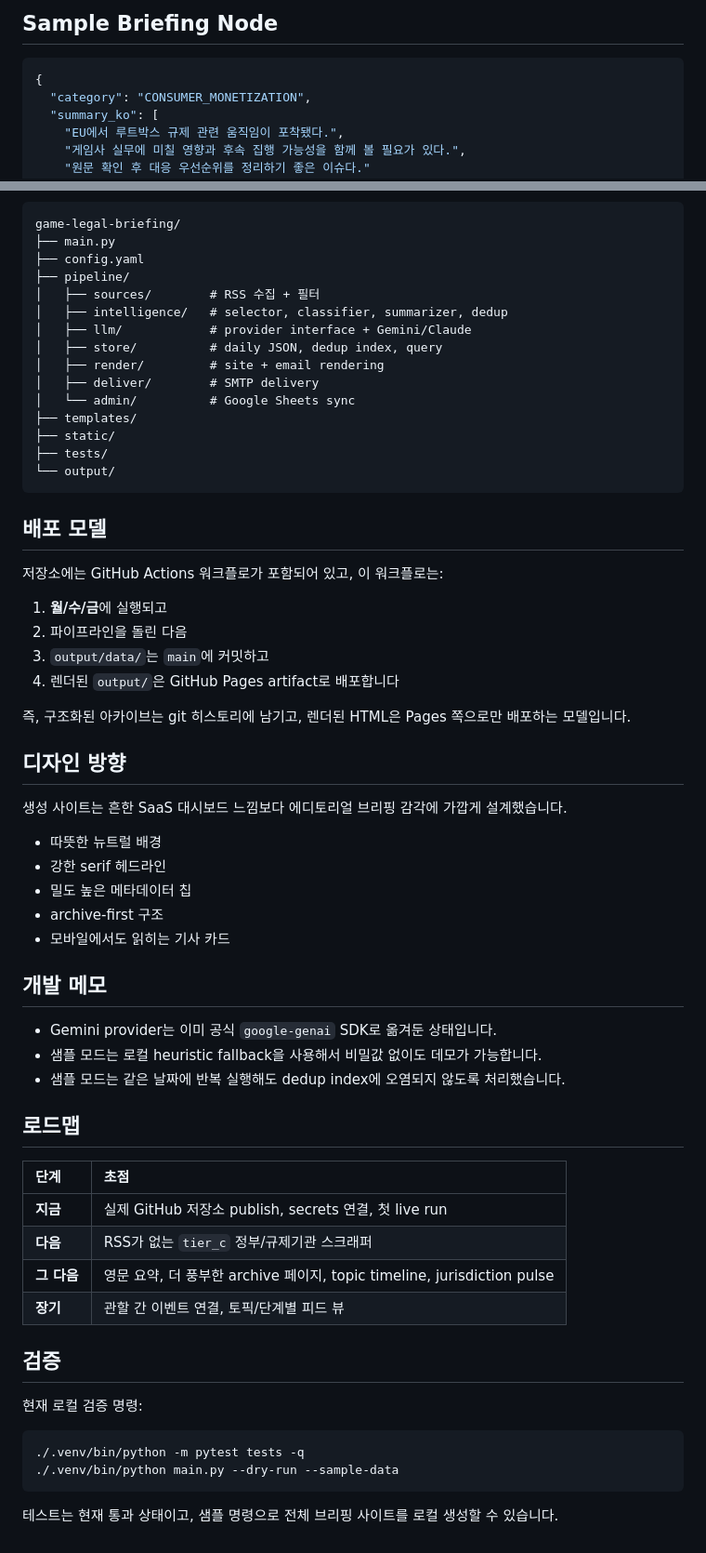
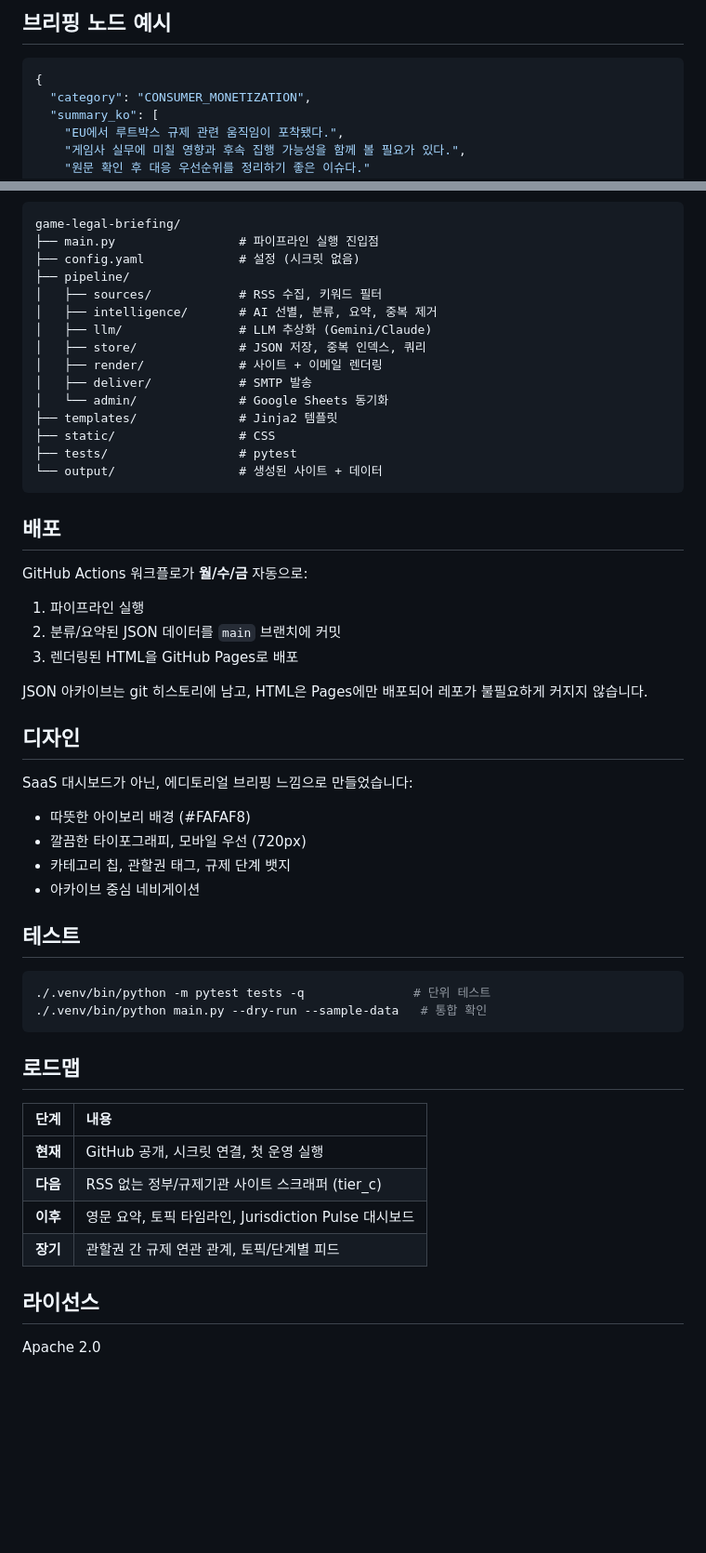
Before and after one commit to lowtidebuild/legal-briefing, a Markdown page: docs/ko/README.md, 2 parts joined by grey strips. Shown at 93% size. Rendered like a GitHub page; blank space fills up the shorter version.

````diff
--- a/docs/ko/README.md
+++ b/docs/ko/README.md
@@ -82,5 +68,5 @@
 
-## Sample Briefing Node
+## 브리핑 노드 예시
 
 ```json
 {
@@ -193,65 +148,56 @@ flowchart LR
 
 ```text
 game-legal-briefing/
-├── main.py
-├── config.yaml
+├── main.py                 # 파이프라인 실행 진입점
+├── config.yaml             # 설정 (시크릿 없음)
 ├── pipeline/
-│   ├── sources/        # RSS 수집 + 필터
-│   ├── intelligence/   # selector, classifier, summarizer, dedup
-│   ├── llm/            # provider interface + Gemini/Claude
-│   ├── store/          # daily JSON, dedup index, query
-│   ├── render/         # site + email rendering
-│   ├── deliver/        # SMTP delivery
-│   └── admin/          # Google Sheets sync
-├── templates/
-├── static/
-├── tests/
-└── output/
+│   ├── sources/            # RSS 수집, 키워드 필터
+│   ├── intelligence/       # AI 선별, 분류, 요약, 중복 제거
+│   ├── llm/                # LLM 추상화 (Gemini/Claude)
+│   ├── store/              # JSON 저장, 중복 인덱스, 쿼리
+│   ├── render/             # 사이트 + 이메일 렌더링
+│   ├── deliver/            # SMTP 발송
+│   └── admin/              # Google Sheets 동기화
+├── templates/              # Jinja2 템플릿
+├── static/                 # CSS
+├── tests/                  # pytest
+└── output/                 # 생성된 사이트 + 데이터
 ```
 
-## 배포 모델
+## 배포
 
-저장소에는 GitHub Actions 워크플로가 포함되어 있고, 이 워크플로는:
+GitHub Actions 워크플로가 **월/수/금** 자동으로:
 
-1. **월/수/금**에 실행되고
-2. 파이프라인을 돌린 다음
-3. `output/data/`는 `main`에 커밋하고
-4. 렌더된 `output/`은 GitHub Pages artifact로 배포합니다
+1. 파이프라인 실행
+2. 분류/요약된 JSON 데이터를 `main` 브랜치에 커밋
+3. 렌더링된 HTML을 GitHub Pages로 배포
 
-즉, 구조화된 아카이브는 git 히스토리에 남기고, 렌더된 HTML은 Pages 쪽으로만 배포하는 모델입니다.
+JSON 아카이브는 git 히스토리에 남고, HTML은 Pages에만 배포되어 레포가 불필요하게 커지지 않습니다.
 
-## 디자인 방향
+## 디자인
 
-생성 사이트는 흔한 SaaS 대시보드 느낌보다 에디토리얼 브리핑 감각에 가깝게 설계했습니다.
+SaaS 대시보드가 아닌, 에디토리얼 브리핑 느낌으로 만들었습니다:
+- 따뜻한 아이보리 배경 (#FAFAF8)
+- 깔끔한 타이포그래피, 모바일 우선 (720px)
+- 카테고리 칩, 관할권 태그, 규제 단계 뱃지
+- 아카이브 중심 네비게이션
 
-- 따뜻한 뉴트럴 배경
-- 강한 serif 헤드라인
-- 밀도 높은 메타데이터 칩
-- archive-first 구조
-- 모바일에서도 읽히는 기사 카드
+## 테스트
 
-## 개발 메모
-
-- Gemini provider는 이미 공식 `google-genai` SDK로 옮겨둔 상태입니다.
-- 샘플 모드는 로컬 heuristic fallback을 사용해서 비밀값 없이도 데모가 가능합니다.
-- 샘플 모드는 같은 날짜에 반복 실행해도 dedup index에 오염되지 않도록 처리했습니다.
+```bash
+./.venv/bin/python -m pytest tests -q               # 단위 테스트
+./.venv/bin/python main.py --dry-run --sample-data   # 통합 확인
+```
 
 ## 로드맵
 
-| 단계 | 초점 |
+| 단계 | 내용 |
 |:-----|:-----|
-| **지금** | 실제 GitHub 저장소 publish, secrets 연결, 첫 live run |
-| **다음** | RSS가 없는 `tier_c` 정부/규제기관 스크래퍼 |
-| **그 다음** | 영문 요약, 더 풍부한 archive 페이지, topic timeline, jurisdiction pulse |
-| **장기** | 관할 간 이벤트 연결, 토픽/단계별 피드 뷰 |
+| **현재** | GitHub 공개, 시크릿 연결, 첫 운영 실행 |
+| **다음** | RSS 없는 정부/규제기관 사이트 스크래퍼 (tier_c) |
+| **이후** | 영문 요약, 토픽 타임라인, Jurisdiction Pulse 대시보드 |
+| **장기** | 관할권 간 규제 연관 관계, 토픽/단계별 피드 |
 
-## 검증
+## 라이선스
 
-현재 로컬 검증 명령:
-
-```bash
-./.venv/bin/python -m pytest tests -q
-./.venv/bin/python main.py --dry-run --sample-data
-```
-
-테스트는 현재 통과 상태이고, 샘플 명령으로 전체 브리핑 사이트를 로컬 생성할 수 있습니다.
+Apache 2.0
````
Also changed, not shown: other parts of docs/ko/README.md (+60 -105 lines), README.md (+101 -156 lines).
